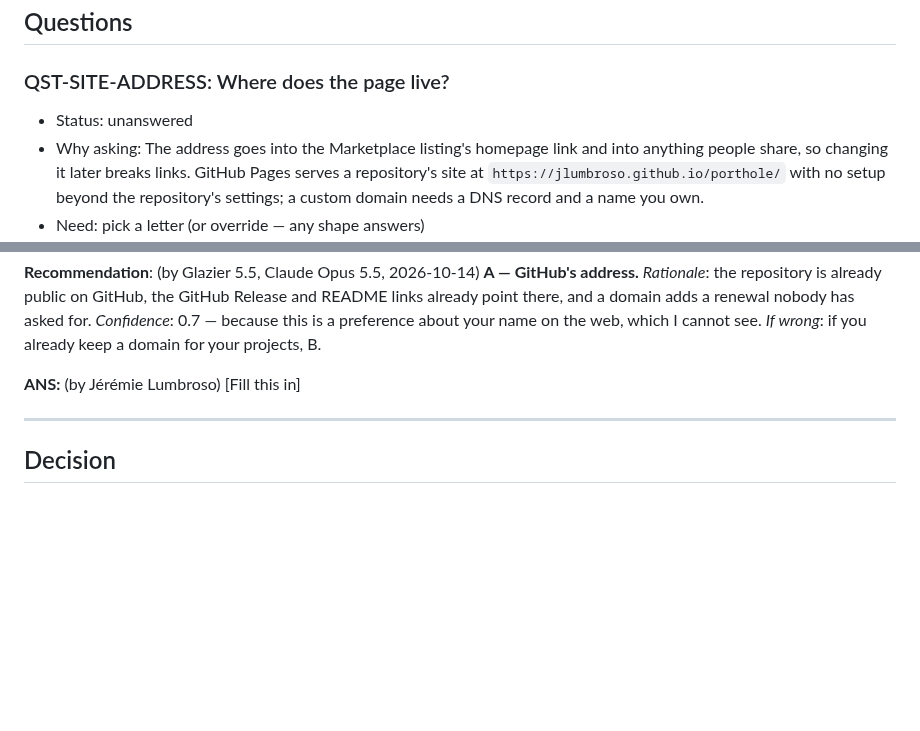
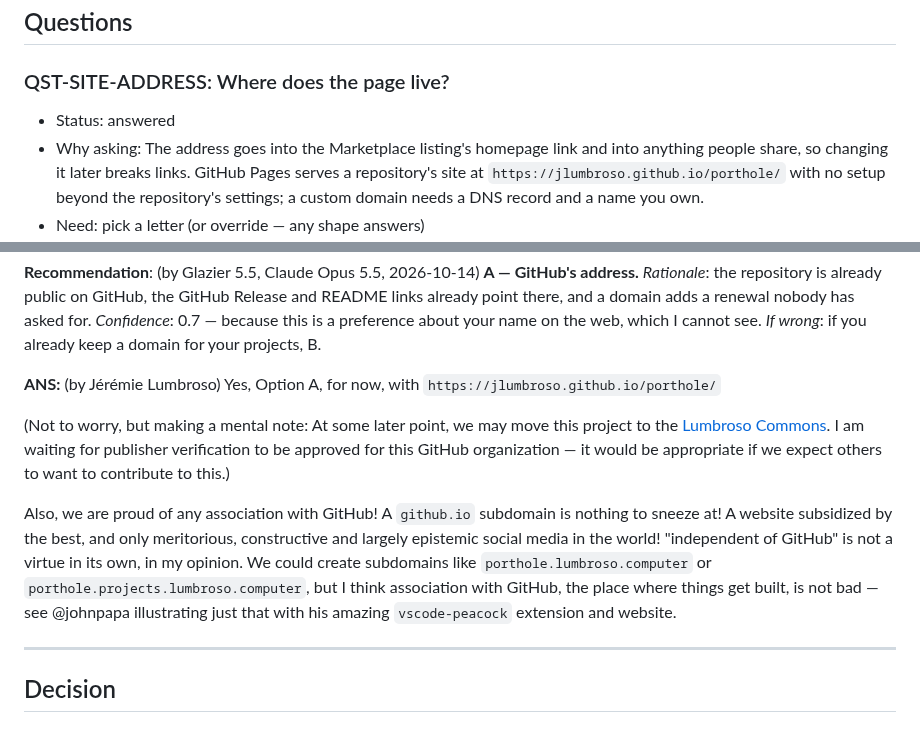
Before and after one commit to jlumbroso/porthole, a Markdown page: docs/adr/0023-a-small-product-website-for-porthole.md, 2 parts joined by grey strips. Rendered like a GitHub page; blank space fills up the shorter version.

Commit message:
docs: human feedback on ADRs 0023

```diff
--- a/docs/adr/0023-a-small-product-website-for-porthole.md
+++ b/docs/adr/0023-a-small-product-website-for-porthole.md
@@ -43,7 +43,7 @@ adr teaching map: the example is not the teaching — these are the up-links fro
 ## Questions
 
 ### QST-SITE-ADDRESS: Where does the page live?
-- Status: unanswered
+- Status: answered
 - Why asking: The address goes into the Marketplace listing's homepage link and into anything people share, so changing it later breaks links. GitHub Pages serves a repository's site at `https://jlumbroso.github.io/porthole/` with no setup beyond the repository's settings; a custom domain needs a DNS record and a name you own.
 - Need: pick a letter (or override — any shape answers)
 
@@ -56,7 +56,11 @@ Options:
 **A — GitHub's address.** *Rationale*: the repository is already public on GitHub, the GitHub Release and README links already point there, and a domain adds a renewal nobody has asked for. *Confidence*: 0.7 — because this is a preference about your name on the web, which I cannot see. *If wrong*: if you already keep a domain for your projects, B.
 
 **ANS:** (by Jérémie Lumbroso)
-[Fill this in]   <!-- literal placeholder — parser-significant, do not paraphrase -->
+Yes, Option A, for now, with `https://jlumbroso.github.io/porthole/`
+
+(Not to worry, but making a mental note: At some later point, we may move this project to the [Lumbroso Commons](https://github.com/lumbroso-commons). I am waiting for publisher verification to be approved for this GitHub organization — it would be appropriate if we expect others to want to contribute to this.)
+
+Also, we are proud of any association with GitHub! A `github.io` subdomain is nothing to sneeze at! A website subsidized by the best, and only meritorious, constructive and largely epistemic social media in the world! "independent of GitHub" is not a virtue in its own, in my opinion. We could create subdomains like `porthole.lumbroso.computer` or `porthole.projects.lumbroso.computer`, but I think association with GitHub, the place where things get built, is not bad — see @johnpapa illustrating just that with his amazing `vscode-peacock` extension and website.
 
 ---
 
```
